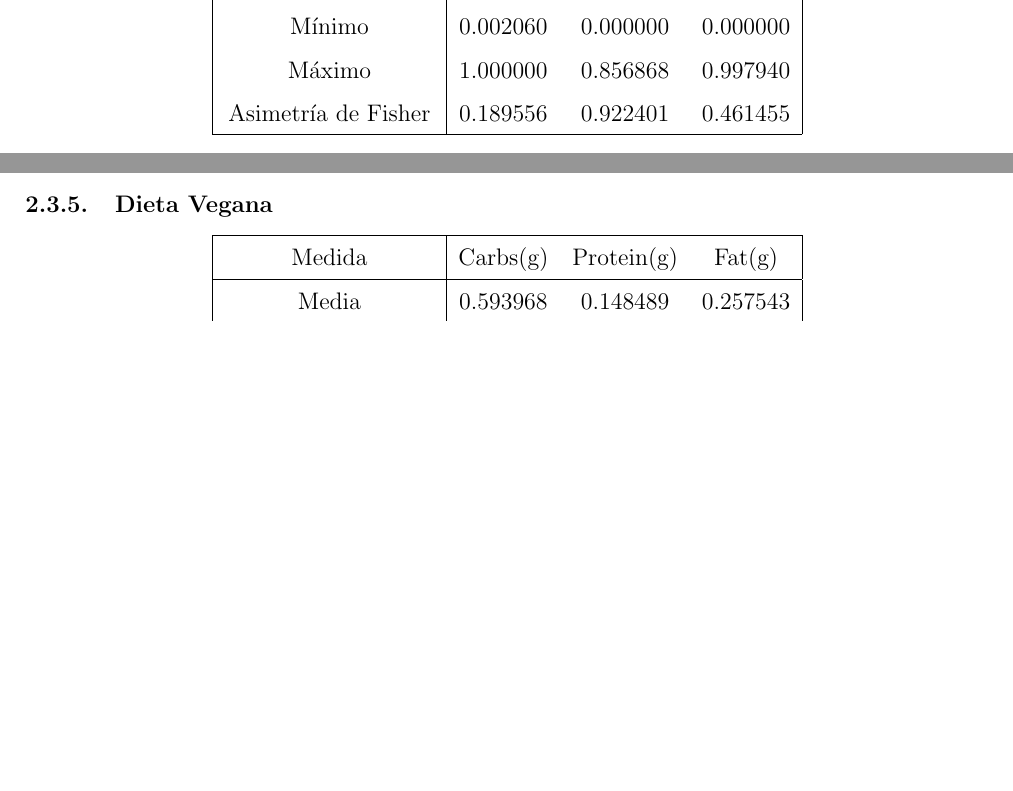
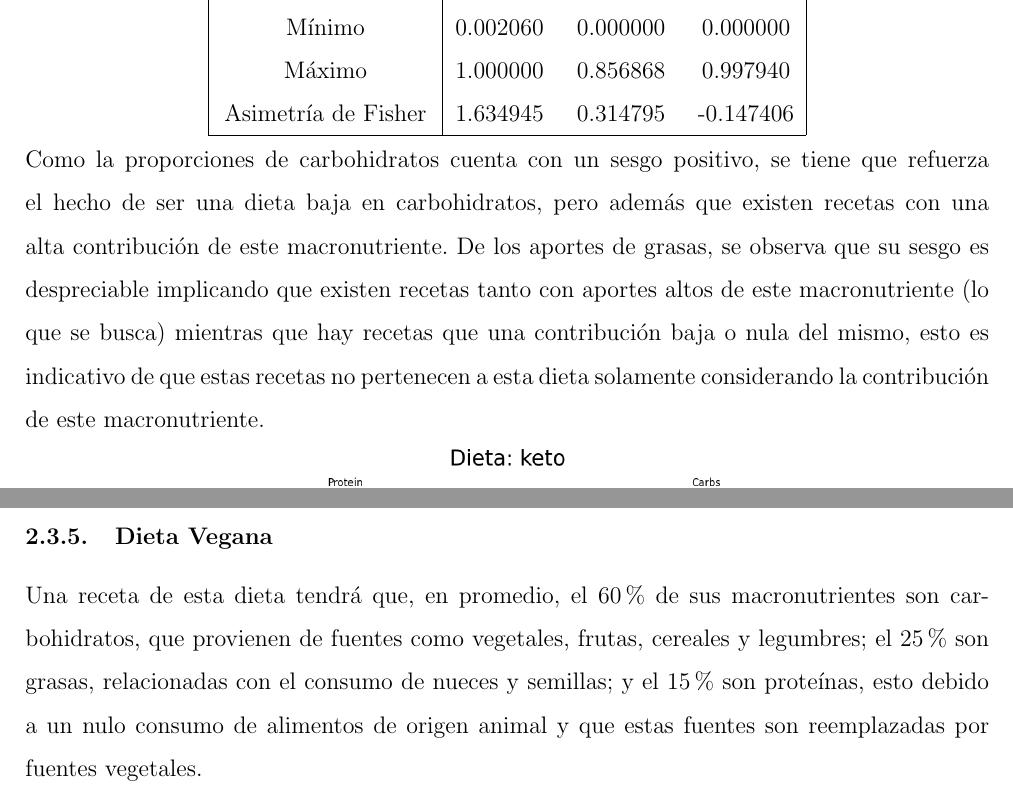
Before and after one commit to alexisuaguilaru/Analysis_Nutritional_Information, a LaTeX document (Documentation/AlexisAguilar_AnteProyecto.tex): two parts of pages 8 and 11 of 13 before the commit and two parts of pages 9 and 11 of 14 after it, joined at a grey line, cut so that both start at the same text, the shorter picture padded with empty space. The pictures show the PDF file Documentation/AlexisAguilar_AnteProyecto.pdf that the author committed with the source.

Commit message:
MOD at estratificación por dieta de los macronutrientes section into ante proyecto

```diff
--- a/Documentation/AlexisAguilar_AnteProyecto.tex
+++ b/Documentation/AlexisAguilar_AnteProyecto.tex
@@ -232,3 +232,4 @@
     de los valores en sus macronutrientes.\\
 
     \subsubsection{Dieta DASH}
+        una receta de esta dieta tendrá que, en promedio, el $55\%$ de sus
@@ -244,6 +248,7 @@
                 Desviación Estándar & 0.278850 & 0.162871 & 0.194078  \\
                 Mínimo              & 0.001526 & 0.000000 & 0.000000  \\
                 Máximo              & 1.000000 & 0.833467 & 0.973404  \\
-                Asimetría de Fisher & 0.189556 & 0.922401 & 0.461455  \\
+                Asimetría de Fisher & -0.057984 & 1.101171 & 0.732534  \\
                 \hline
             \end{tabular}
+        \end{center}
@@ -250,4 +259,6 @@
+        \begin{center}
             \includegraphics[width=0.75\textwidth]{Resources/2_03_plot_01.png}
         \end{center}
 
     \subsubsection{Dieta Keto}
+        Una receta de esta dieta tendrá que, en promedio, el $50\%$ de
@@ -254,3 +269,4 @@
+        resaltando ser una dieta baja en carbohidratos.
         \begin{center}
             \begin{tabular}{|c|ccc|}
                 \hline
@@ -263,10 +279,21 @@
                 Desviación Estándar & 0.160609 & 0.167027 & 0.166572  \\
                 Mínimo              & 0.002060 & 0.000000 & 0.000000  \\
                 Máximo              & 1.000000 & 0.856868 & 0.997940  \\
-                Asimetría de Fisher & 0.189556 & 0.922401 & 0.461455  \\
+                Asimetría de Fisher & 1.634945 & 0.314795 & -0.147406 \\
                 \hline
             \end{tabular}
+        \end{center}
+        Como la proporciones de carbohidratos cuenta con un sesgo positivo, se
+        tiene que refuerza el hecho de ser una dieta baja en carbohidratos, pero
+        además que existen recetas con una alta contribución de este macronutriente.
+        De los aportes de grasas, se observa que su sesgo es despreciable implicando
+        que existen recetas tanto con aportes altos de este macronutriente (lo que se
+        busca) mientras que hay recetas que una contribución baja o nula del mismo, esto
+        es indicativo de que estas recetas no pertenecen a esta dieta solamente considerando
+        la contribución de este macronutriente.
+        \begin{center}
             \includegraphics[width=0.75\textwidth]{Resources/2_03_plot_02.png}
         \end{center}
 
     \subsubsection{Dieta Mediterránea}
+        Una receta de esta dieta tendrá que, en promedio, el $42\%$ de sus
@@ -282,6 +315,7 @@
                 Desviación Estándar & 0.214325 & 0.162853 & 0.160783  \\
                 Mínimo              & 0.006733 & 0.005036 & 0.001731  \\
                 Máximo              & 0.992746 & 0.887557 & 0.968722  \\
-                Asimetría de Fisher & 0.189556 & 0.922401 & 0.461455  \\
+                Asimetría de Fisher & -0.096055 & 0.955922 & 0.869493 \\
                 \hline
             \end{tabular}
+        \end{center}
@@ -288,7 +325,13 @@
+        \begin{center}
             \includegraphics[width=0.75\textwidth]{Resources/2_03_plot_03.png}
         \end{center}
 
     \subsubsection{Dieta Paleo}
+        Una receta de esta dieta tendrá que, en promedio, el $38\%$ de sus
+        macronutrientes son grasas y el $37\%$ son carbohidratos, esto se
+        relaciona con el consumo de productos como frutas, vegetales, nueces
+        y semillas; y el $25\%$ son proteínas cuyas principales fuentes son
+        carnes margas y pescado.
         \begin{center}
             \begin{tabular}{|c|ccc|}
                 \hline
@@ -301,6 +344,7 @@
                 Desviación Estándar & 0.221506 & 0.175031 & 0.175471  \\
                 Mínimo              & 0.003612 & 0.000000 & 0.001404  \\
                 Máximo              & 0.987368 & 0.858503 & 0.968835  \\
-                Asimetría de Fisher & 0.189556 & 0.922401 & 0.461455  \\
+                Asimetría de Fisher & 0.488656 & 0.711408 & 0.312673  \\
                 \hline
             \end{tabular}
+        \end{center}
@@ -308,6 +356,12 @@
         \end{center}
 
     \subsubsection{Dieta Vegana}
+        Una receta de esta dieta tendrá que, en promedio, el $60\%$ de
+        sus macronutrientes son carbohidratos, que provienen de fuentes
+        como vegetales, frutas, cereales y legumbres; el $25\%$ son grasas,
+        relacionadas con el consumo de nueces y semillas; y el $15\%$ son
+        proteínas, esto debido a un nulo consumo de alimentos de origen
+        animal y que estas fuentes son reemplazadas por fuentes vegetales.
         \begin{center}
             \begin{tabular}{|c|ccc|}
                 \hline
@@ -323,3 +377,4 @@
                 Asimetría de Fisher & 0.189556 & 0.922401 & 0.461455  \\
                 \hline
             \end{tabular}
+        \end{center}
@@ -326,3 +386,4 @@
+        \begin{center}
             \includegraphics[width=0.75\textwidth]{Resources/2_03_plot_05.png}
         \end{center}
 
```
Also changed, not shown: Documentation/AlexisAguilar_AnteProyecto.pdf, Documentation/AlexisAguilar_AnteProyecto.tex (31 more changed lines).
